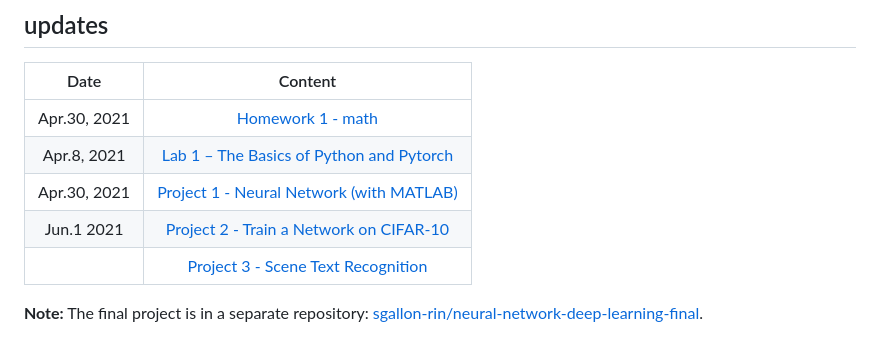
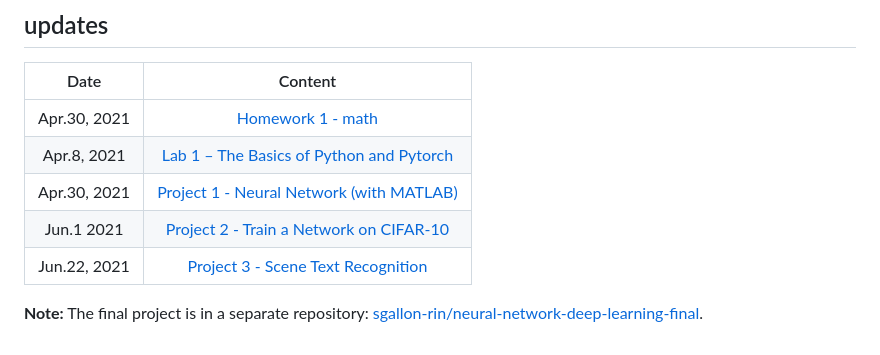
Before and after one commit to sgallon-rin/neural-network-deep-learning, a Markdown page: README.md, the part around the change. GitHub-like rendering.

```diff
--- a/README.md
+++ b/README.md
@@ -7,6 +7,6 @@
 |Apr.8, 2021 | [Lab 1 – The Basics of Python and Pytorch](./lab1/lab1.ipynb) |
 |Apr.30, 2021 | [Project 1 - Neural Network (with MATLAB)](./project1) |
 |Jun.1 2021 | [Project 2 - Train a Network on CIFAR-10](./project2) |
-|  | [Project 3 - Scene  Text Recognition](./project3)|
+|Jun.22, 2021 | [Project 3 - Scene  Text Recognition](./project3)|
 
 __Note:__ The final project is in a separate repository: [sgallon-rin/neural-network-deep-learning-final](https://github.com/sgallon-rin/neural-network-deep-learning-final).
```
Also changed, not shown: project3/README.md (+16 -2 lines), project3/img/detected_tr_img_00001.jpg (added), project3/img/detected_tr_img_00002.jpg (added), 1 other file.
